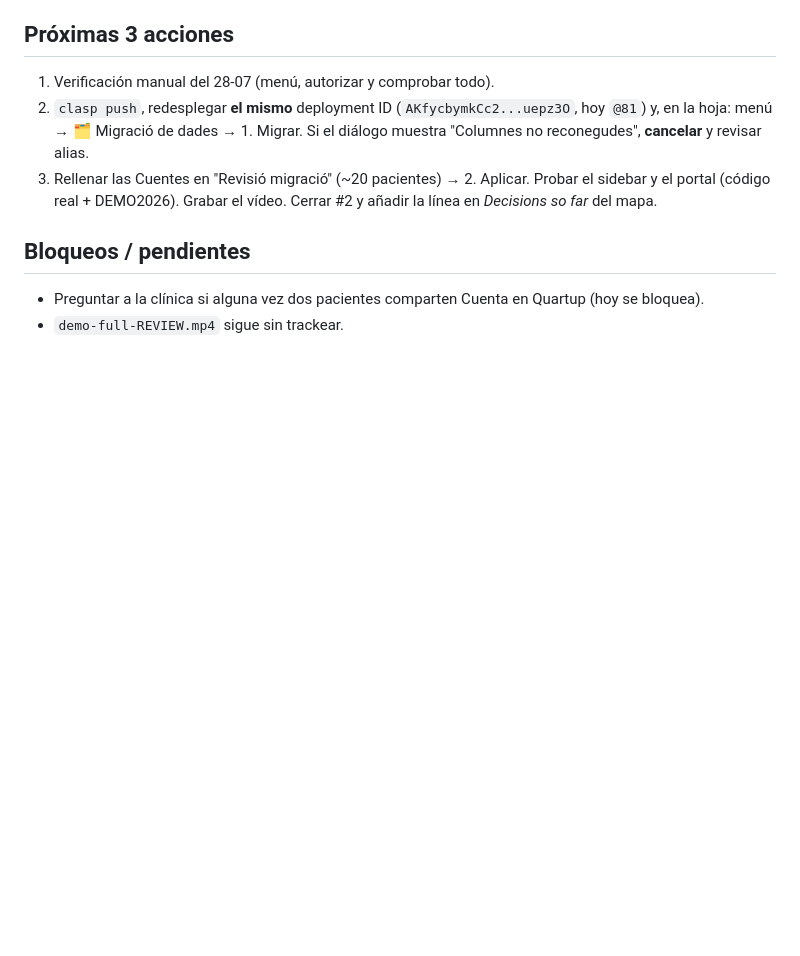
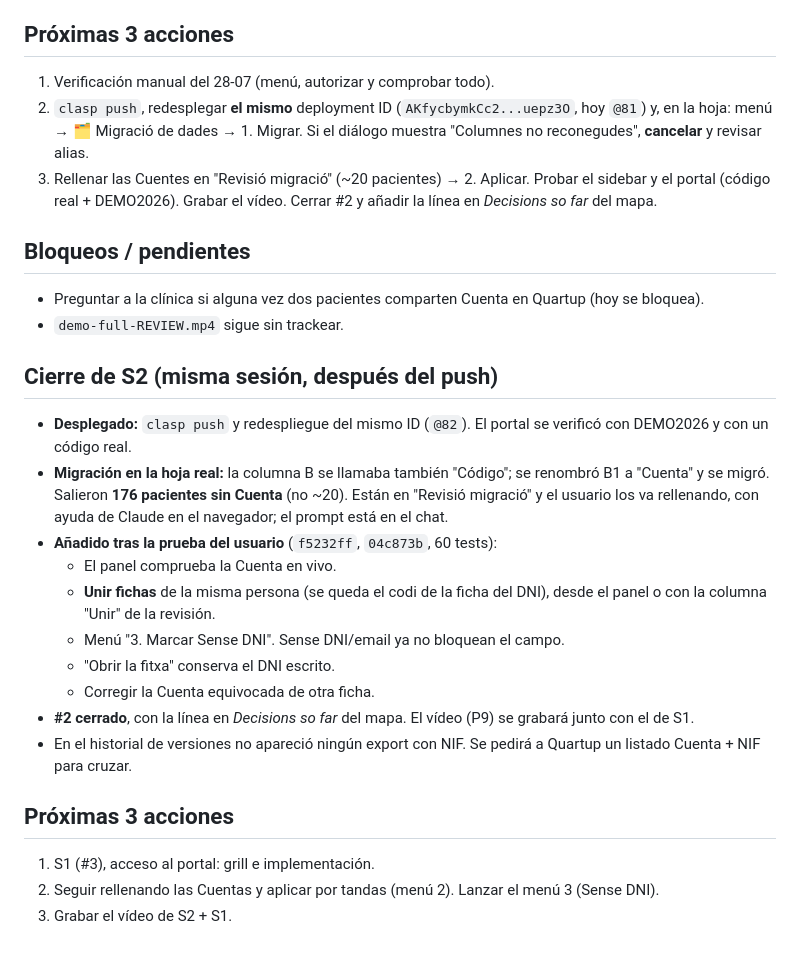
Before and after one commit to ProGabo/implant-passport-scanner, a Markdown page: sessions/2026-10-03-resume.md, the part around the change. GitHub-like rendering; blank space fills up the shorter version.

Commit message:
docs(sessions): cierre de S2
Co-Authored-By: Claude Opus 5.5 <noreply@anthropic.com>

```diff
--- a/sessions/2026-10-03-resume.md
+++ b/sessions/2026-10-03-resume.md
@@ -78,3 +78,22 @@ Después: recordatorio
 
 - Preguntar a la clínica si alguna vez dos pacientes comparten Cuenta en Quartup (hoy se bloquea).
 - `demo-full-REVIEW.mp4` sigue sin trackear.
+
+## Cierre de S2 (misma sesión, después del push)
+
+- **Desplegado:** `clasp push` y redespliegue del mismo ID (`@82`). El portal se verificó con DEMO2026 y con un código real.
+- **Migración en la hoja real:** la columna B se llamaba también "Código"; se renombró B1 a "Cuenta" y se migró. Salieron **176 pacientes sin Cuenta** (no ~20). Están en "Revisió migració" y el usuario los va rellenando, con ayuda de Claude en el navegador; el prompt está en el chat.
+- **Añadido tras la prueba del usuario** (`f5232ff`, `04c873b`, 60 tests):
+  - El panel comprueba la Cuenta en vivo.
+  - **Unir fichas** de la misma persona (se queda el codi de la ficha del DNI), desde el panel o con la columna "Unir" de la revisión.
+  - Menú "3. Marcar Sense DNI". Sense DNI/email ya no bloquean el campo.
+  - "Obrir la fitxa" conserva el DNI escrito.
+  - Corregir la Cuenta equivocada de otra ficha.
+- **#2 cerrado**, con la línea en *Decisions so far* del mapa. El vídeo (P9) se grabará junto con el de S1.
+- En el historial de versiones no apareció ningún export con NIF. Se pedirá a Quartup un listado Cuenta + NIF para cruzar.
+
+## Próximas 3 acciones
+
+1. S1 (#3), acceso al portal: grill e implementación.
+2. Seguir rellenando las Cuentas y aplicar por tandas (menú 2). Lanzar el menú 3 (Sense DNI).
+3. Grabar el vídeo de S2 + S1.
```
